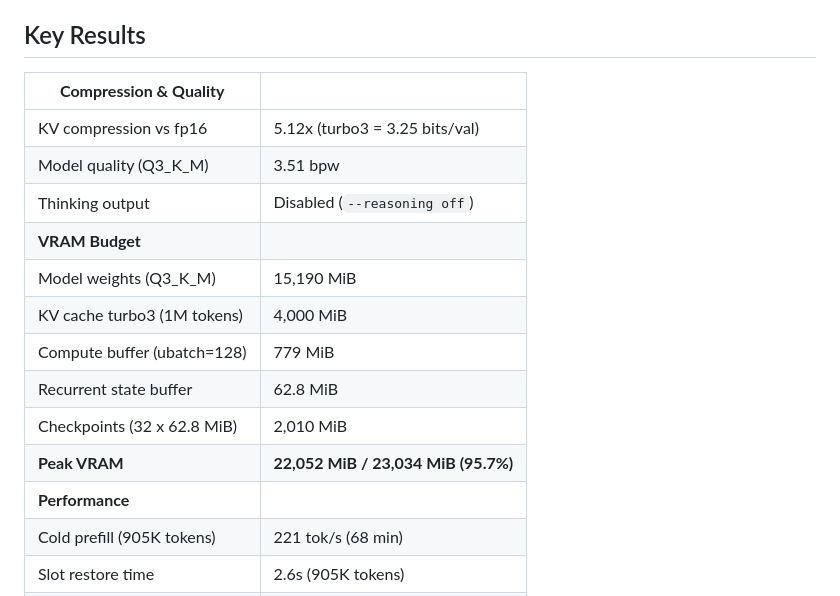
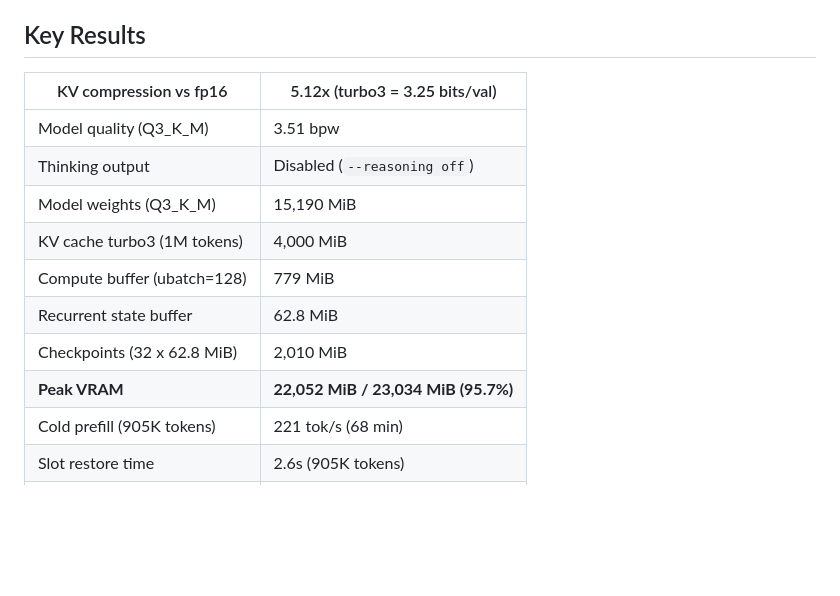
Before and after one commit to hanxiao/qwen3.5-35b-a3b-turbo3-1m-context, a Markdown page: README.md, the part around the change. GitHub-like rendering; blank space fills up the shorter version.

Commit message:
remove category rows from table

```diff
--- a/README.md
+++ b/README.md
@@ -4,19 +4,16 @@ Run Qwen3.5-35B-A3B with **1 million token context** on a single NVIDIA L4 (24GB
 
 ## Key Results
 
-| **Compression & Quality** | |
+| KV compression vs fp16 | 5.12x (turbo3 = 3.25 bits/val) |
 |--------|-------|
-| KV compression vs fp16 | 5.12x (turbo3 = 3.25 bits/val) |
 | Model quality (Q3_K_M) | 3.51 bpw |
 | Thinking output | Disabled (`--reasoning off`) |
-| **VRAM Budget** | |
 | Model weights (Q3_K_M) | 15,190 MiB |
 | KV cache turbo3 (1M tokens) | 4,000 MiB |
 | Compute buffer (ubatch=128) | 779 MiB |
 | Recurrent state buffer | 62.8 MiB |
 | Checkpoints (32 x 62.8 MiB) | 2,010 MiB |
 | **Peak VRAM** | **22,052 MiB / 23,034 MiB (95.7%)** |
-| **Performance** | |
 | Cold prefill (905K tokens) | 221 tok/s (68 min) |
 | Slot restore time | 2.6s (905K tokens) |
 | Decode @ 905K context | 8.8 tok/s |
```
